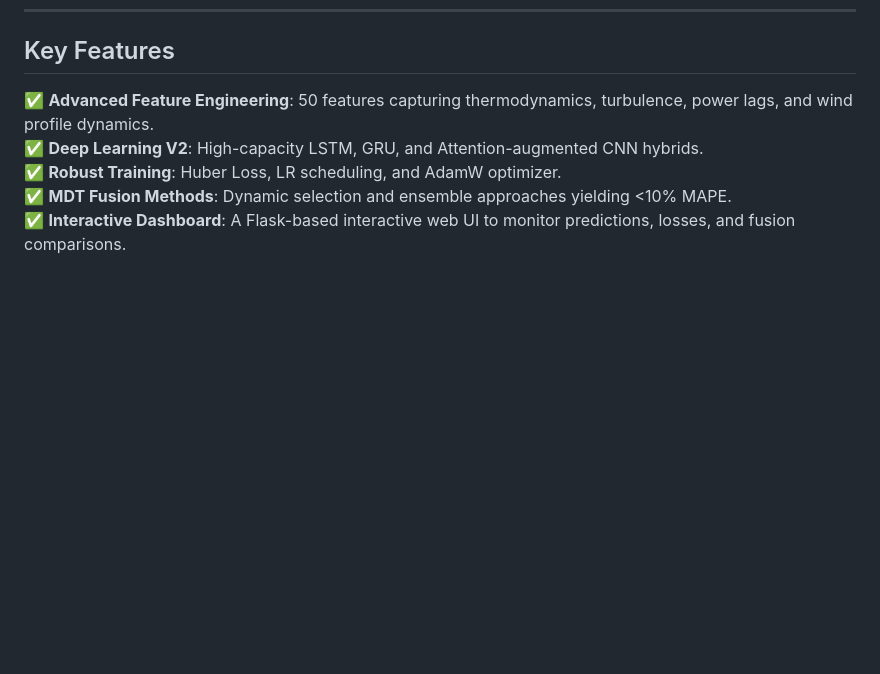
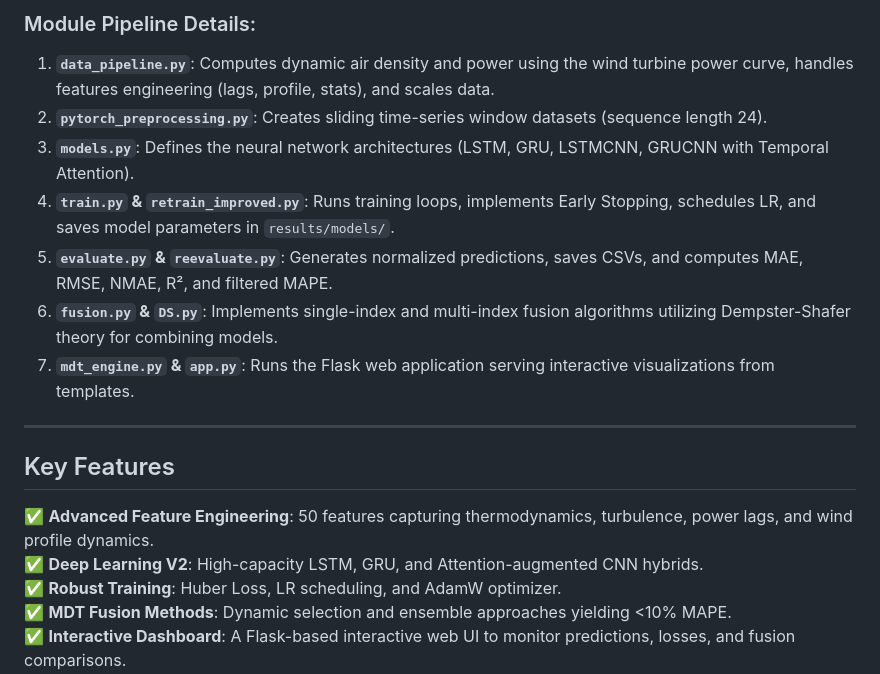
Before and after one commit to harsshpandey/MDT-Demo, a Markdown page: README.md, the part around one of its changes. Rendered like a GitHub page; blank space fills up the shorter version.

Commit message:
Add File Execution and Data Flow section to README

```diff
--- a/README.md
+++ b/README.md
@@ -143,3 +160,14 @@ MDT on Wind/
+### Module Pipeline Details:
+1. **`data_pipeline.py`**: Computes dynamic air density and power using the wind turbine power curve, handles features engineering (lags, profile, stats), and scales data.
+2. **`pytorch_preprocessing.py`**: Creates sliding time-series window datasets (sequence length 24).
+3. **`models.py`**: Defines the neural network architectures (LSTM, GRU, LSTMCNN, GRUCNN with Temporal Attention).
+4. **`train.py` & `retrain_improved.py`**: Runs training loops, implements Early Stopping, schedules LR, and saves model parameters in `results/models/`.
+5. **`evaluate.py` & `reevaluate.py`**: Generates normalized predictions, saves CSVs, and computes MAE, RMSE, NMAE, R², and filtered MAPE.
+6. **`fusion.py` & `DS.py`**: Implements single-index and multi-index fusion algorithms utilizing Dempster-Shafer theory for combining models.
+7. **`mdt_engine.py` & `app.py`**: Runs the Flask web application serving interactive visualizations from templates.
+
+---
+
 ## Key Features
 
 ✅ **Advanced Feature Engineering**: 50 features capturing thermodynamics, turbulence, power lags, and wind profile dynamics.
```
Also changed, not shown: other parts of README.md (+17 -0 lines).
